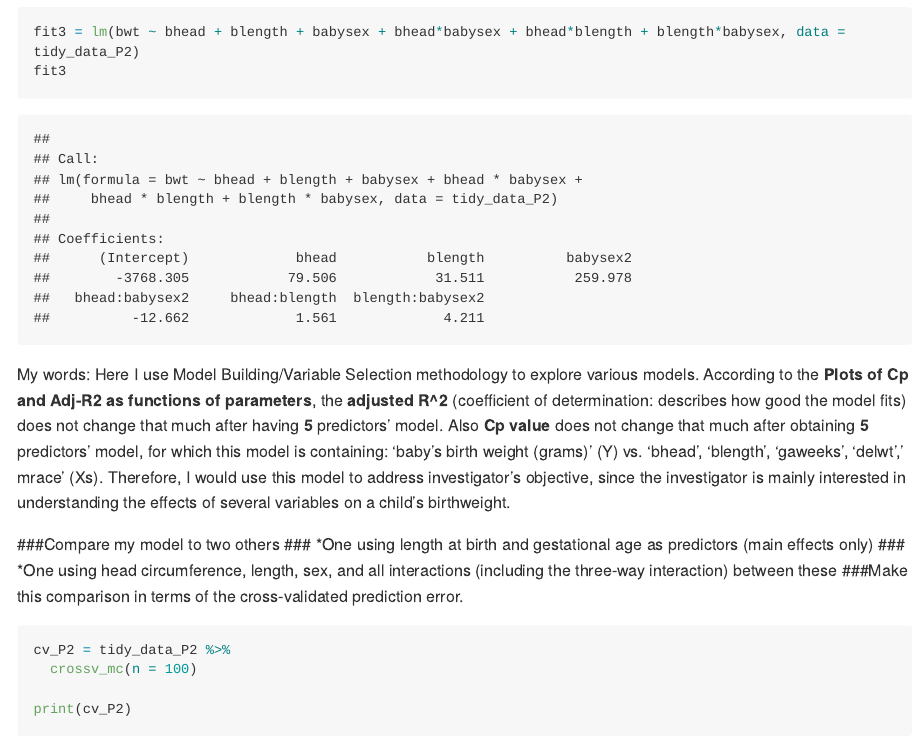
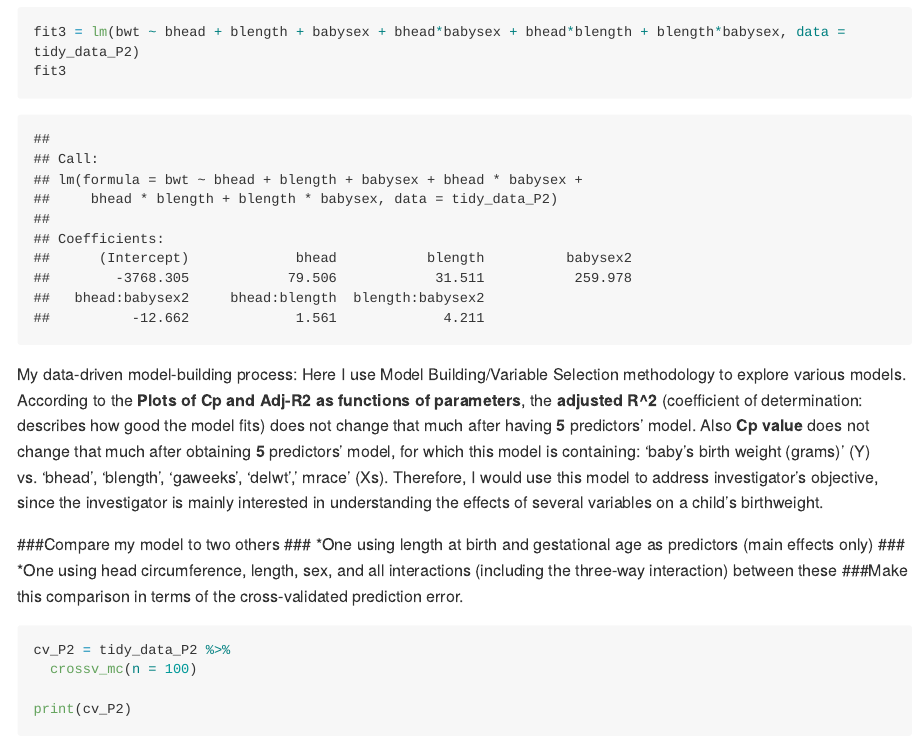
Before and after one commit to mengranma/p8105_hw6_mm5354, an R Markdown document (p8105_hw6_mm5354.Rmd): the page in a window 1100 px wide, from 11430 px down. Rendered offline with R 4.5, knitr and Pandoc, with nearby package versions; code that draws random numbers runs with fixed seeds of ours; some code elsewhere in the file could not run offline; long lines of code are wrapped; column names are cleaned by a stand-in for the janitor package.

Commit message:
Maybe last round of working around the problems.

````diff
--- a/p8105_hw6_mm5354.Rmd
+++ b/p8105_hw6_mm5354.Rmd
@@ -149,7 +149,7 @@ fit3 = lm(bwt ~ bhead + blength + babysex + bhead*babysex + bhead*blength + blen
 fit3
 ```
 
-My words: Here I use Model Building/Variable Selection methodology to explore various models. According to the **Plots of Cp and Adj-R2 as functions of parameters**, the **adjusted R^2** (coefficient of determination: describes how good the model fits) does not change that much after having **5** predictors' model. Also **Cp value** does not change that much after obtaining **5** predictors' model, for which this model is containing: 'baby’s birth weight (grams)' (Y) vs. 'bhead', 'blength', 'gaweeks', 'delwt',' mrace' (Xs). Therefore, I would use this model to address investigator’s objective, since the investigator is mainly interested in understanding the effects of several variables on a child’s birthweight.
+My data-driven model-building process: Here I use Model Building/Variable Selection methodology to explore various models. According to the **Plots of Cp and Adj-R2 as functions of parameters**, the **adjusted R^2** (coefficient of determination: describes how good the model fits) does not change that much after having **5** predictors' model. Also **Cp value** does not change that much after obtaining **5** predictors' model, for which this model is containing: 'baby’s birth weight (grams)' (Y) vs. 'bhead', 'blength', 'gaweeks', 'delwt',' mrace' (Xs). Therefore, I would use this model to address investigator’s objective, since the investigator is mainly interested in understanding the effects of several variables on a child’s birthweight.
 
 ###Compare my model to two others
 ### *One using length at birth and gestational age as predictors (main effects only)
````
